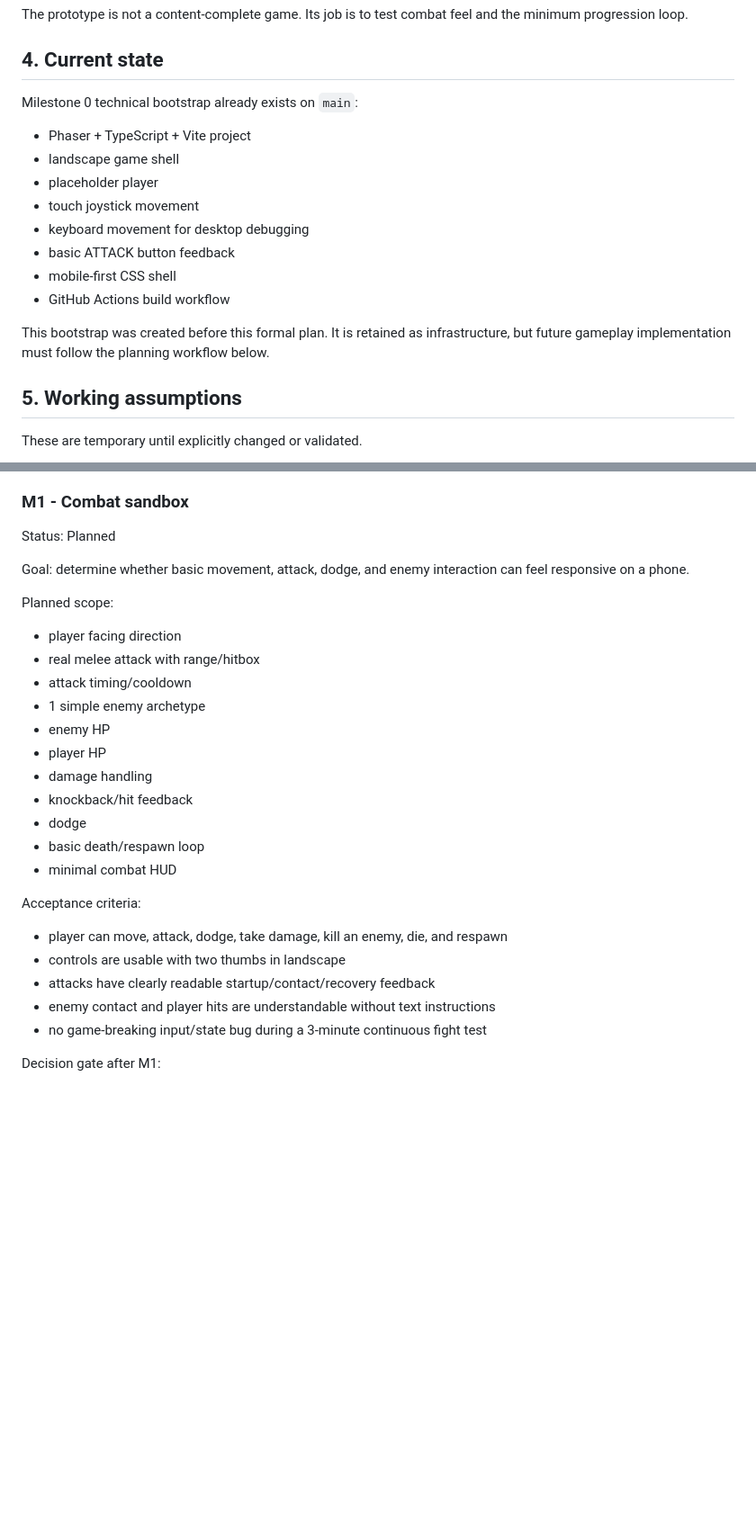
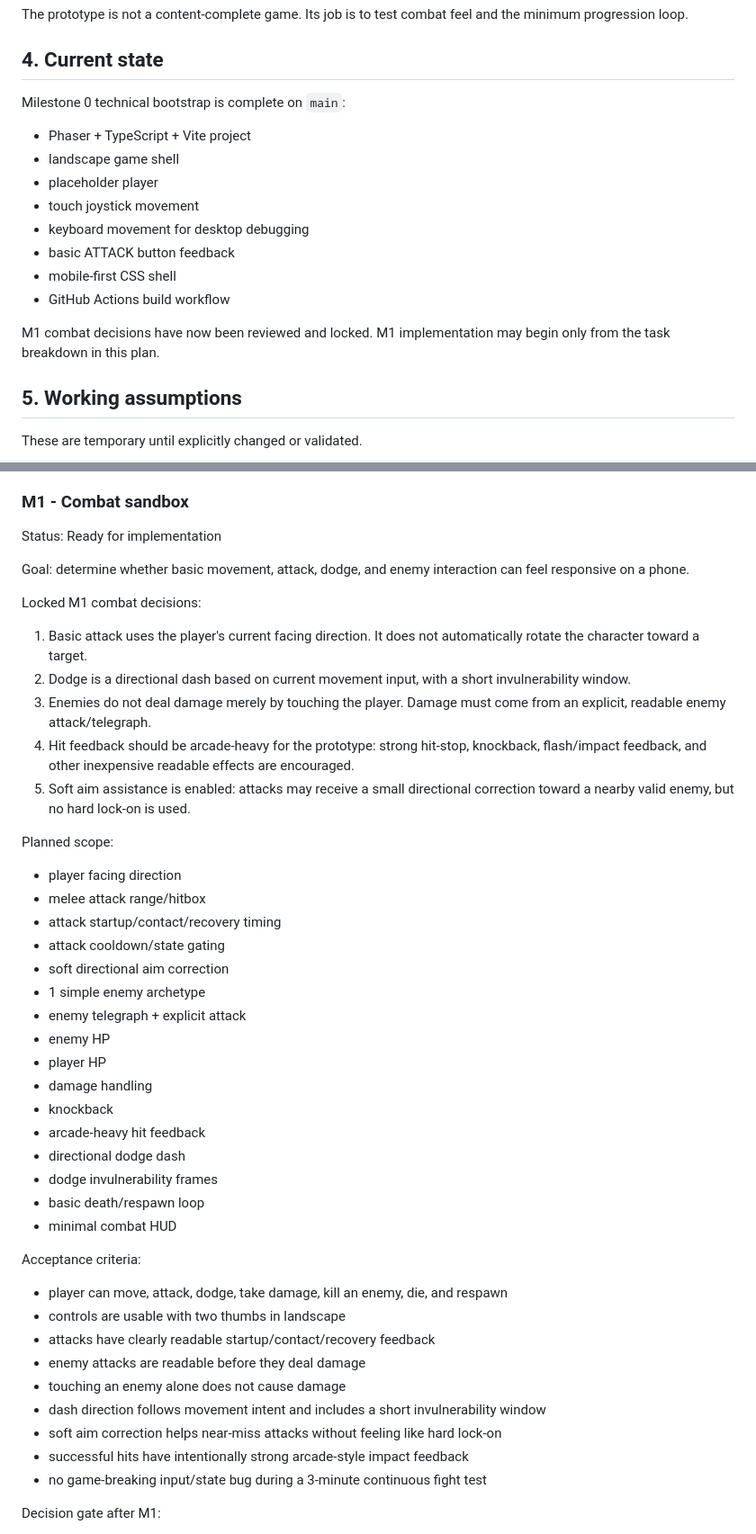
Before and after one commit to momentum448-glitch/PJ001, a Markdown page: docs/PLAN.md, 2 parts joined by grey strips. Shown at 90% size. Drawn GitHub-style; blank space fills up the shorter version.

```diff
--- a/docs/PLAN.md
+++ b/docs/PLAN.md
@@ -51,7 +51,7 @@ Prototype content target:
 The prototype is not a content-complete game. Its job is to test combat feel and the minimum progression loop.
 
 ## 4. Current state
-Milestone 0 technical bootstrap already exists on `main`:
+Milestone 0 technical bootstrap is complete on `main`:
 - Phaser + TypeScript + Vite project
 - landscape game shell
 - placeholder player
@@ -61,7 +61,7 @@ Milestone 0 technical bootstrap already exists on `main`:
 - mobile-first CSS shell
 - GitHub Actions build workflow
 
-This bootstrap was created before this formal plan. It is retained as infrastructure, but future gameplay implementation must follow the planning workflow below.
+M1 combat decisions have now been reviewed and locked. M1 implementation may begin only from the task breakdown in this plan.
 
 ## 5. Working assumptions
 These are temporary until explicitly changed or validated.
@@ -105,20 +106,32 @@ Acceptance criteria:
 - source is on GitHub
 
 ### M1 - Combat sandbox
-Status: Planned
+Status: Ready for implementation
 
 Goal: determine whether basic movement, attack, dodge, and enemy interaction can feel responsive on a phone.
 
+Locked M1 combat decisions:
+1. Basic attack uses the player's current facing direction. It does not automatically rotate the character toward a target.
+2. Dodge is a directional dash based on current movement input, with a short invulnerability window.
+3. Enemies do not deal damage merely by touching the player. Damage must come from an explicit, readable enemy attack/telegraph.
+4. Hit feedback should be arcade-heavy for the prototype: strong hit-stop, knockback, flash/impact feedback, and other inexpensive readable effects are encouraged.
+5. Soft aim assistance is enabled: attacks may receive a small directional correction toward a nearby valid enemy, but no hard lock-on is used.
+
 Planned scope:
 - player facing direction
-- real melee attack with range/hitbox
-- attack timing/cooldown
+- melee attack range/hitbox
+- attack startup/contact/recovery timing
+- attack cooldown/state gating
+- soft directional aim correction
 - 1 simple enemy archetype
+- enemy telegraph + explicit attack
 - enemy HP
 - player HP
 - damage handling
-- knockback/hit feedback
-- dodge
+- knockback
+- arcade-heavy hit feedback
+- directional dodge dash
+- dodge invulnerability frames
 - basic death/respawn loop
 - minimal combat HUD
 
@@ -126,7 +139,11 @@ Acceptance criteria:
 - player can move, attack, dodge, take damage, kill an enemy, die, and respawn
 - controls are usable with two thumbs in landscape
 - attacks have clearly readable startup/contact/recovery feedback
-- enemy contact and player hits are understandable without text instructions
+- enemy attacks are readable before they deal damage
+- touching an enemy alone does not cause damage
+- dash direction follows movement intent and includes a short invulnerability window
+- soft aim correction helps near-miss attacks without feeling like hard lock-on
+- successful hits have intentionally strong arcade-style impact feedback
 - no game-breaking input/state bug during a 3-minute continuous fight test
 
 Decision gate after M1:
```
Also changed, not shown: other parts of docs/PLAN.md (+96 -21 lines).
